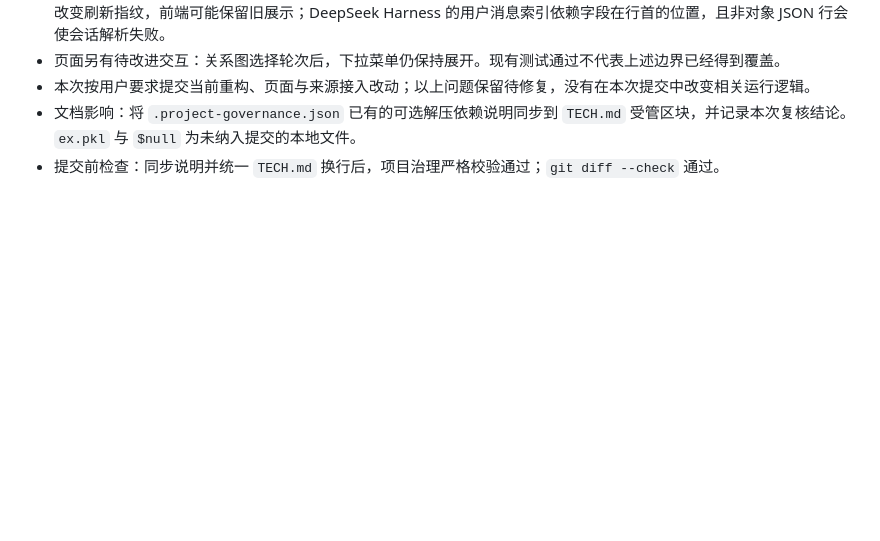
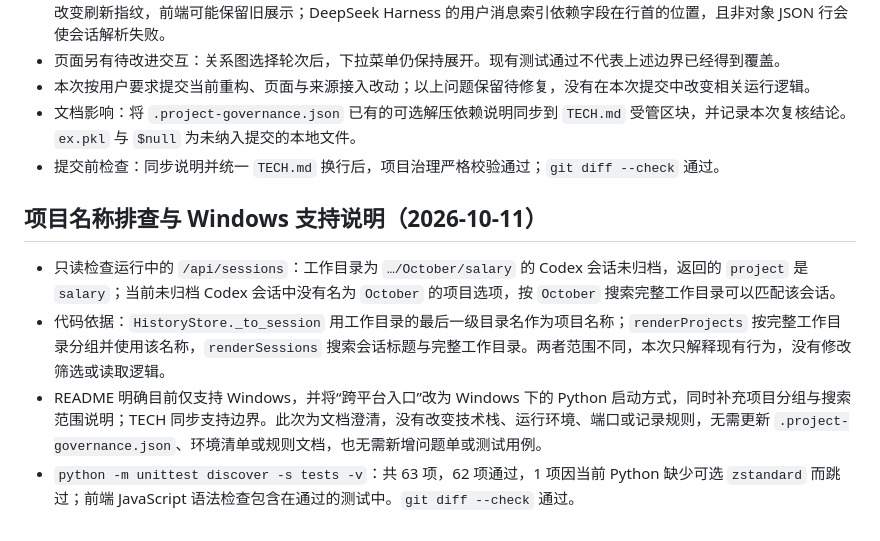
Before and after one commit to oonecab/codex-trace, a Markdown page: docs/verification.md, the part around the change. GitHub-like rendering; blank space fills up the shorter version.

```diff
--- a/docs/verification.md
+++ b/docs/verification.md
@@ -141,3 +141,10 @@
 - 本次按用户要求提交当前重构、页面与来源接入改动；以上问题保留待修复，没有在本次提交中改变相关运行逻辑。
 - 文档影响：将 `.project-governance.json` 已有的可选解压依赖说明同步到 `TECH.md` 受管区块，并记录本次复核结论。`ex.pkl` 与 `$null` 为未纳入提交的本地文件。
 - 提交前检查：同步说明并统一 `TECH.md` 换行后，项目治理严格校验通过；`git diff --check` 通过。
+
+## 项目名称排查与 Windows 支持说明（2026-10-11）
+
+- 只读检查运行中的 `/api/sessions`：工作目录为 `…/October/salary` 的 Codex 会话未归档，返回的 `project` 是 `salary`；当前未归档 Codex 会话中没有名为 `October` 的项目选项，按 `October` 搜索完整工作目录可以匹配该会话。
+- 代码依据：`HistoryStore._to_session` 用工作目录的最后一级目录名作为项目名称；`renderProjects` 按完整工作目录分组并使用该名称，`renderSessions` 搜索会话标题与完整工作目录。两者范围不同，本次只解释现有行为，没有修改筛选或读取逻辑。
+- README 明确目前仅支持 Windows，并将“跨平台入口”改为 Windows 下的 Python 启动方式，同时补充项目分组与搜索范围说明；TECH 同步支持边界。此次为文档澄清，没有改变技术栈、运行环境、端口或记录规则，无需更新 `.project-governance.json`、环境清单或规则文档，也无需新增问题单或测试用例。
+- `python -m unittest discover -s tests -v`：共 63 项，62 项通过，1 项因当前 Python 缺少可选 `zstandard` 而跳过；前端 JavaScript 语法检查包含在通过的测试中。`git diff --check` 通过。
```
Also changed, not shown: README.md (+4 -2 lines), TECH.md (+1 -0 lines).
